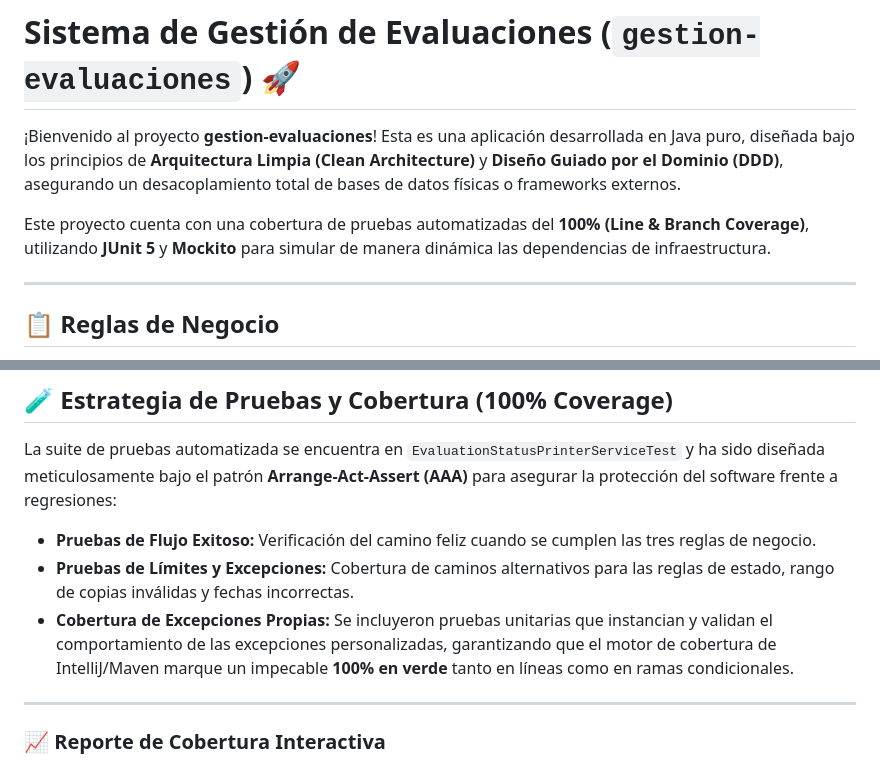
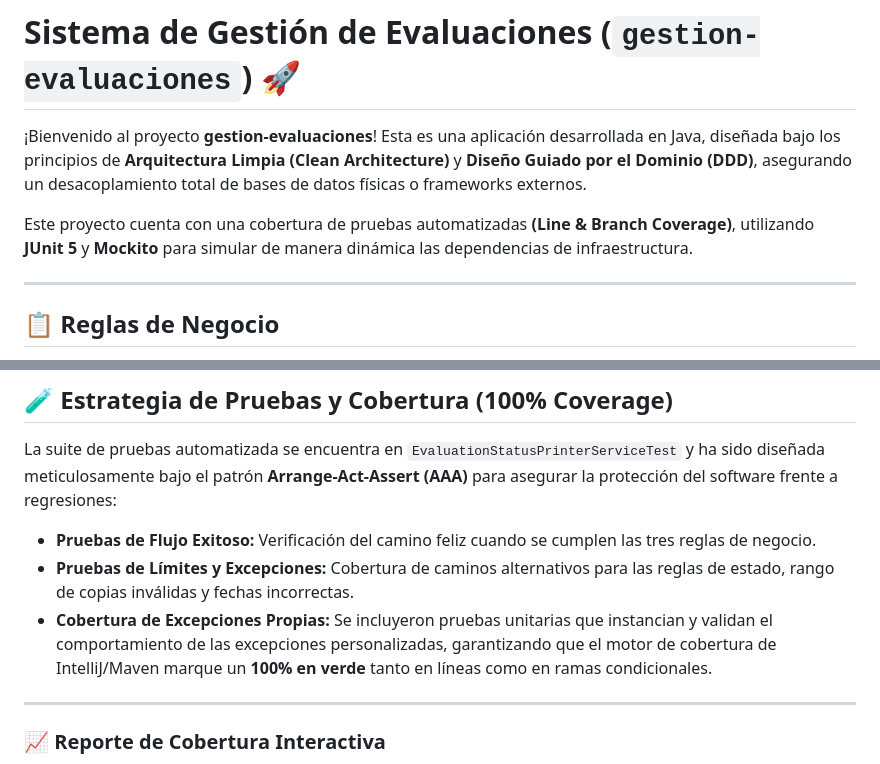
Before and after one commit to claudux/gestion-evaluaciones-backend, a Markdown page: README.md, 2 parts joined by grey strips. GitHub-like rendering.

Commit message:
Refine README for improved clarity and conciseness
Removed redundant wording for clarity in the README.

```diff
--- a/README.md
+++ b/README.md
@@ -1,8 +1,8 @@
 # Sistema de Gestión de Evaluaciones (`gestion-evaluaciones`) 🚀
 
-¡Bienvenido al proyecto **gestion-evaluaciones**! Esta es una aplicación desarrollada en Java puro, diseñada bajo los principios de **Arquitectura Limpia (Clean Architecture)** y **Diseño Guiado por el Dominio (DDD)**, asegurando un desacoplamiento total de bases de datos físicas o frameworks externos.
+¡Bienvenido al proyecto **gestion-evaluaciones**! Esta es una aplicación desarrollada en Java, diseñada bajo los principios de **Arquitectura Limpia (Clean Architecture)** y **Diseño Guiado por el Dominio (DDD)**, asegurando un desacoplamiento total de bases de datos físicas o frameworks externos.
 
-Este proyecto cuenta con una cobertura de pruebas automatizadas del **100% (Line & Branch Coverage)**, utilizando **JUnit 5** y **Mockito** para simular de manera dinámica las dependencias de infraestructura.
+Este proyecto cuenta con una cobertura de pruebas automatizadas **(Line & Branch Coverage)**, utilizando **JUnit 5** y **Mockito** para simular de manera dinámica las dependencias de infraestructura.
 
 ---
 
@@ -31,7 +31,7 @@ La suite de pruebas automatizada se encuentra en `EvaluationStatusPrinterService
 
 * **Pruebas de Flujo Exitoso:** Verificación del camino feliz cuando se cumplen las tres reglas de negocio.
 * **Pruebas de Límites y Excepciones:** Cobertura de caminos alternativos para las reglas de estado, rango de copias inválidas y fechas incorrectas.
-* **Cobertura de Excepciones Propias:** Se incluyeron pruebas unitarias que instancian y validan el comportamiento de las excepciones personalizadas, garantizando que el motor de cobertura de IntelliJ/Maven marque un impecable **100% en verde** tanto en líneas como en ramas condicionales.
+* **Cobertura de Excepciones Propias:** Se incluyeron pruebas unitarias que instancian y validan el comportamiento de las excepciones personalizadas, garantizando que el motor de cobertura de IntelliJ/Maven marque un  **100% en verde** tanto en líneas como en ramas condicionales.
 
 ---
 
```
